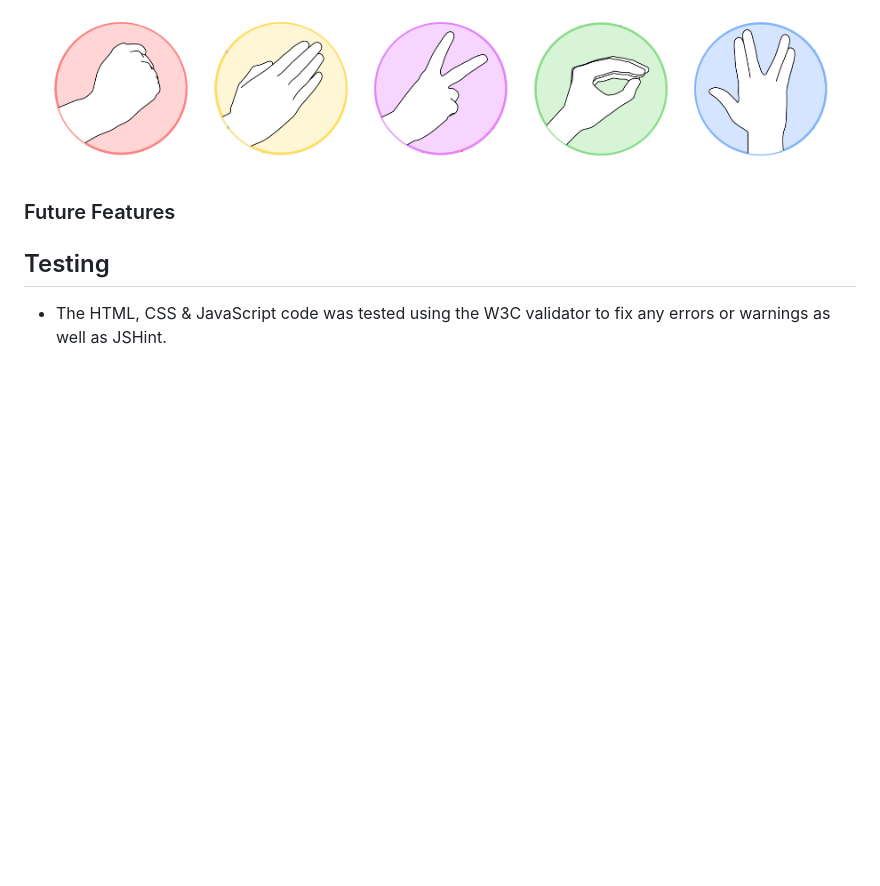
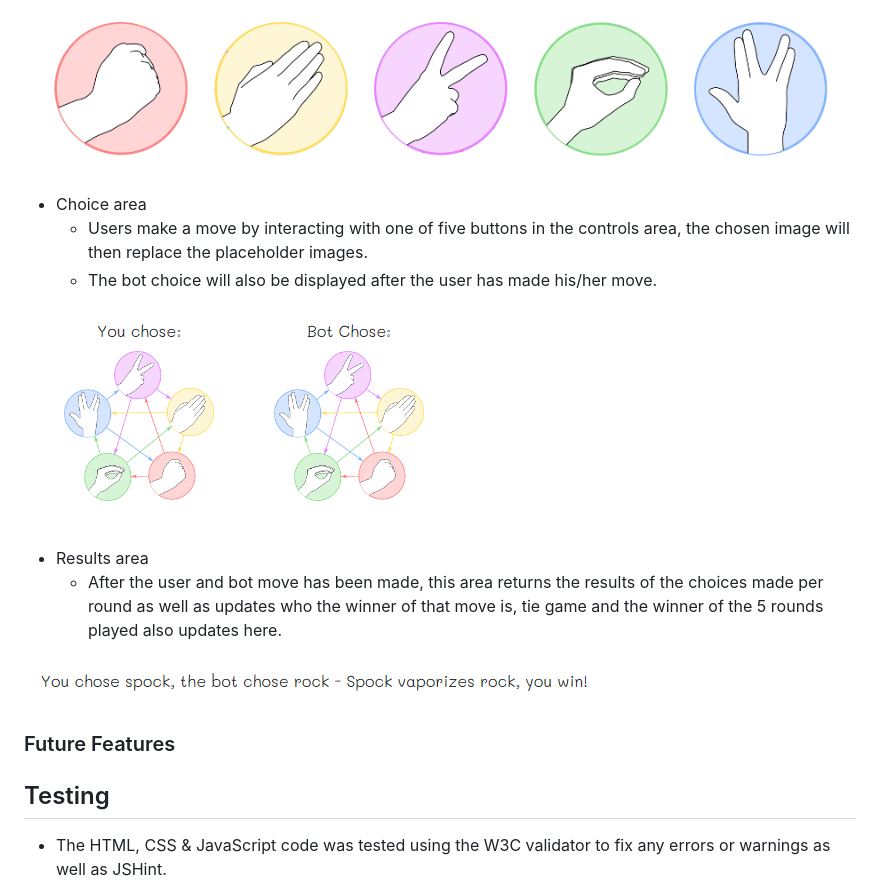
Before and after one commit to NicoleJackson89/pp2-rock-paper-scissors-lizard-spock, a Markdown page: README.md, the part around the change. Drawn GitHub-style; pictures changed too: assets/docs/choice.png (added), assets/docs/results.png (added); blank space fills up the shorter version.

Commit message:
Add: Choice & Results areas to Existing features in the README

```diff
--- a/README.md
+++ b/README.md
@@ -110,6 +110,17 @@ The web page games was designed to be palyed on almost any device and fits well
 
 ![Controls](./assets/docs/controls.png)
 
+- Choice area
+  - Users make a move by interacting with one of five buttons in the controls area, the chosen image will then replace the placeholder images.
+  - The bot choice will also be displayed after the user has made his/her move.
+
+![Choice](./assets/docs/choice.png)
+
+- Results area
+  - After the user and bot move has been made, this area returns the results of the choices made per round as well as updates who the winner of that move is, tie game and the winner of the 5 rounds played also updates here.
+
+![Choice](./assets/docs/results.png)
+
 ### Future Features
 
 ## Testing
```
Also changed, not shown: assets/docs/score.png (added).
